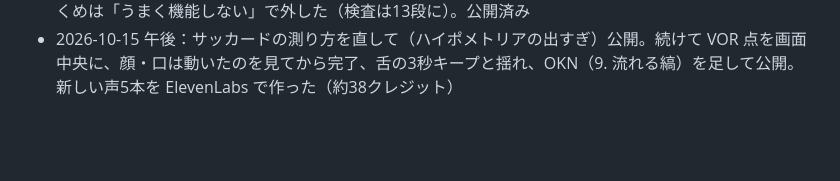
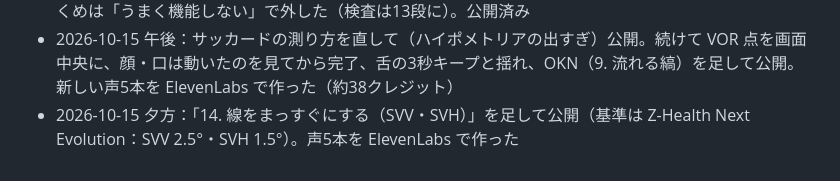
Before and after one commit to hokutomiyazaki-arch/fnt-camera-check, a Markdown page: WORKLOG.md, the part around the change. GitHub-like rendering; blank space fills up the shorter version.

Commit message:
WORKLOG: SVV・SVHの公開と声の生成を記録（gitの外のクレジット消費を残すため）
Co-Authored-By: Claude Opus 5.5 <noreply@anthropic.com>

```diff
--- a/WORKLOG.md
+++ b/WORKLOG.md
@@ -23,3 +23,4 @@ gitの外で起きたこと・決めたことだけを書く。
 - 2026-10-15：指示を最小限・大きくそろえ、VOR を向きの字＋声で一瞬動かす形に、寄り目を3回の寄せ戻しに、肩すくめを首の付け根で測る形にして公開。新しい文の声を ElevenLabs で作った（約250クレジット）
 - 2026-10-15 午前：VOR の向きの字を点をはさんで左右に書き、点を字の真ん中に半透明で重ねた。肩すくめは「うまく機能しない」で外した（検査は13段に）。公開済み
 - 2026-10-15 午後：サッカードの測り方を直して（ハイポメトリアの出すぎ）公開。続けて VOR 点を画面中央に、顔・口は動いたのを見てから完了、舌の3秒キープと揺れ、OKN（9. 流れる縞）を足して公開。新しい声5本を ElevenLabs で作った（約38クレジット）
+- 2026-10-15 夕方：「14. 線をまっすぐにする（SVV・SVH）」を足して公開（基準は Z-Health Next Evolution：SVV 2.5°・SVH 1.5°）。声5本を ElevenLabs で作った
```
